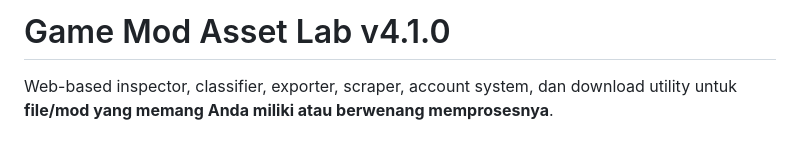
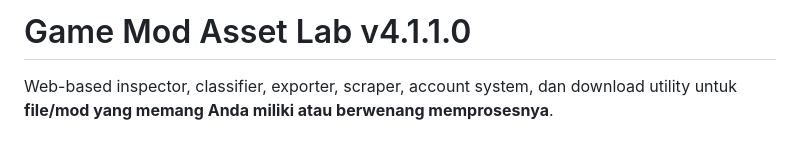
Before and after one commit to nararyajayautamagroub/modbussid-converter, a Markdown page: README.md, the part around the change. Drawn GitHub-style.

Commit message:
docs: align README product version with v4.1

```diff
--- a/README.md
+++ b/README.md
@@ -1,4 +1,4 @@
-# Game Mod Asset Lab v4.1.0
+# Game Mod Asset Lab v4.1.1.0
 
 Web-based inspector, classifier, exporter, scraper, account system, dan download utility untuk **file/mod yang memang Anda miliki atau berwenang memprosesnya**.
 
```
